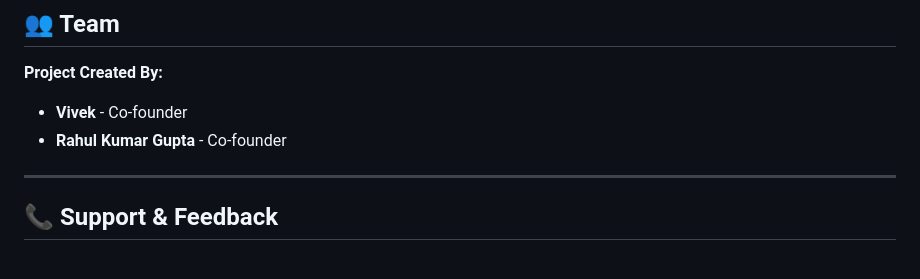
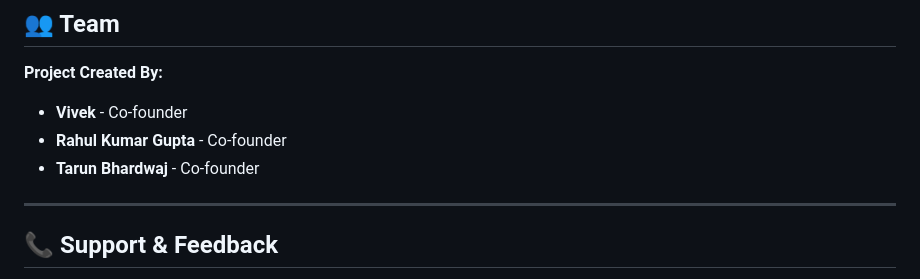
Before and after one commit to Elaxior/ecoquest, a Markdown page: README.md, the part around the change. Drawn GitHub-style.

```diff
--- a/README.md
+++ b/README.md
@@ -244,6 +244,7 @@ This project is open source and available under the MIT License.
 **Project Created By:**
 - **Vivek** - Co-founder
 - **Rahul Kumar Gupta** - Co-founder
+- **Tarun Bhardwaj** - Co-founder
 
 ---
 
```
